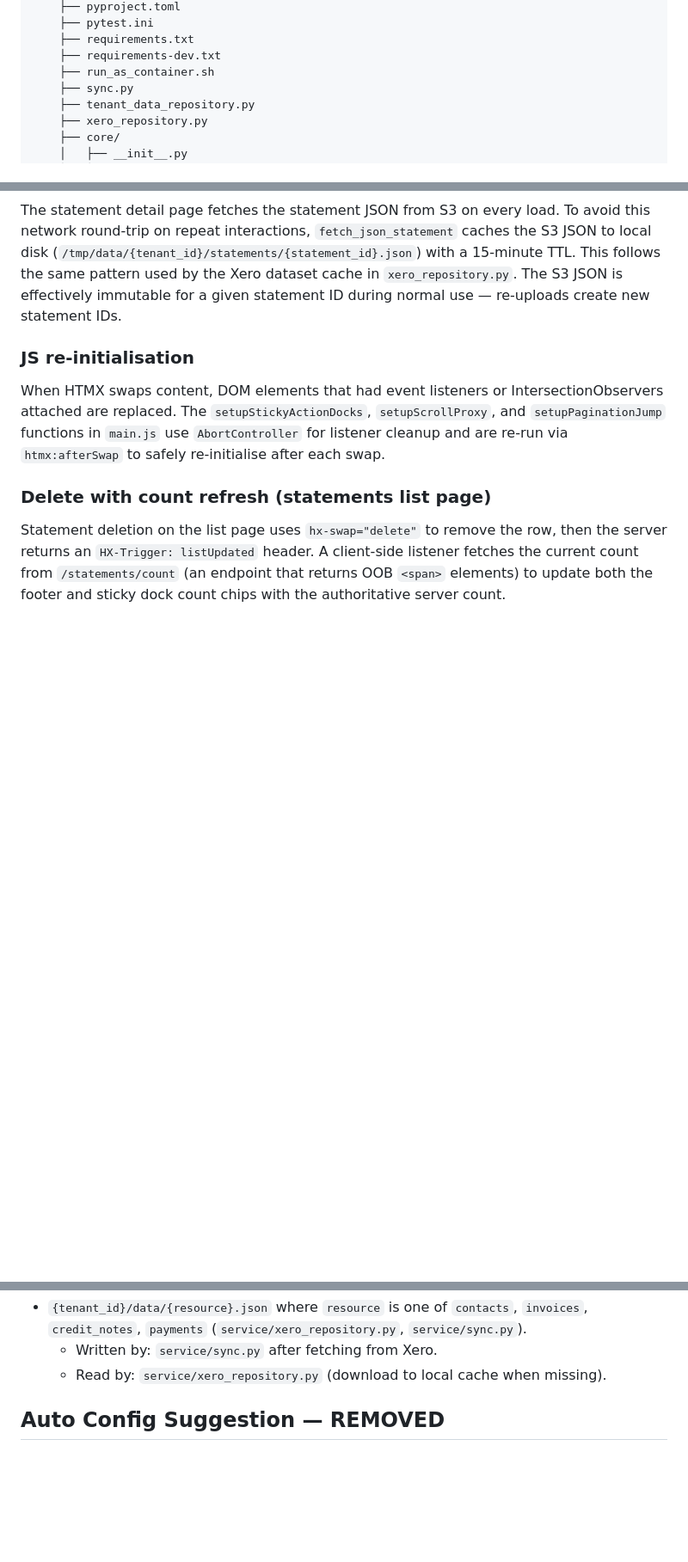
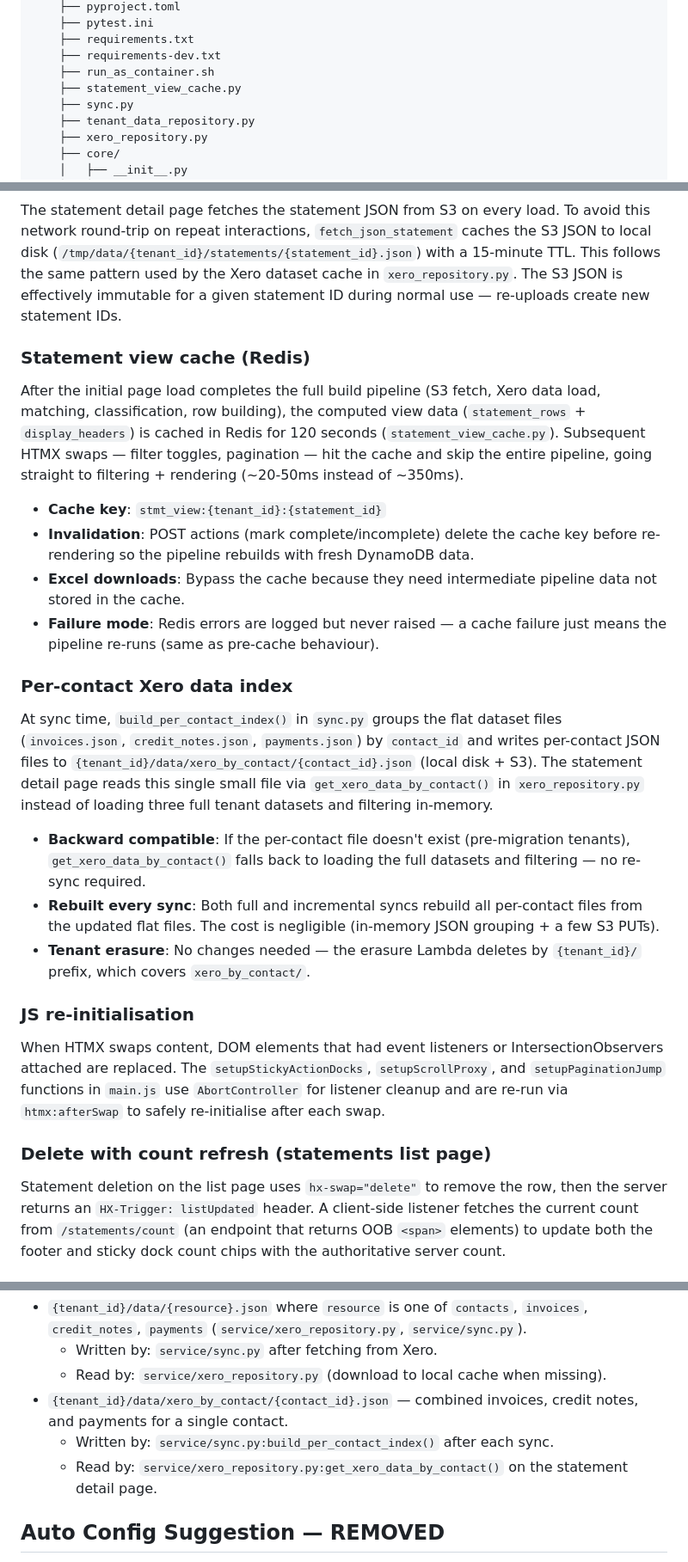
Before and after one commit to olliesaull/statement-processor, a Markdown page: README.md, 3 parts joined by grey strips. Shown at 86% size. Drawn GitHub-style; blank space fills up the shorter version.

Commit message:
docs: document statement page performance optimizations
Add README sections covering:
- Redis view cache for HTMX swaps (key format, TTL, invalidation)
- Per-contact Xero data index (sync-time creation, fallback, S3 paths)
- New statement_view_cache.py in directory tree
- S3 key structure for xero_by_contact files

Co-Authored-By: Claude Opus 4.6 (1M context) <noreply@anthropic.com>

```diff
--- a/README.md
+++ b/README.md
@@ -97,6 +97,7 @@
     ├── requirements.txt
     ├── requirements-dev.txt
     ├── run_as_container.sh
+    ├── statement_view_cache.py
     ├── sync.py
     ├── tenant_data_repository.py
     ├── xero_repository.py
@@ -504,6 +505,23 @@ The statement detail (`/statement/<id>`) and statements list (`/statements`) pag
 
 The statement detail page fetches the statement JSON from S3 on every load. To avoid this network round-trip on repeat interactions, `fetch_json_statement` caches the S3 JSON to local disk (`/tmp/data/{tenant_id}/statements/{statement_id}.json`) with a 15-minute TTL. This follows the same pattern used by the Xero dataset cache in `xero_repository.py`. The S3 JSON is effectively immutable for a given statement ID during normal use — re-uploads create new statement IDs.
 
+### Statement view cache (Redis)
+
+After the initial page load completes the full build pipeline (S3 fetch, Xero data load, matching, classification, row building), the computed view data (`statement_rows` + `display_headers`) is cached in Redis for 120 seconds (`statement_view_cache.py`). Subsequent HTMX swaps — filter toggles, pagination — hit the cache and skip the entire pipeline, going straight to filtering + rendering (~20-50ms instead of ~350ms).
+
+- **Cache key**: `stmt_view:{tenant_id}:{statement_id}`
+- **Invalidation**: POST actions (mark complete/incomplete) delete the cache key before re-rendering so the pipeline rebuilds with fresh DynamoDB data.
+- **Excel downloads**: Bypass the cache because they need intermediate pipeline data not stored in the cache.
+- **Failure mode**: Redis errors are logged but never raised — a cache failure just means the pipeline re-runs (same as pre-cache behaviour).
+
+### Per-contact Xero data index
+
+At sync time, `build_per_contact_index()` in `sync.py` groups the flat dataset files (`invoices.json`, `credit_notes.json`, `payments.json`) by `contact_id` and writes per-contact JSON files to `{tenant_id}/data/xero_by_contact/{contact_id}.json` (local disk + S3). The statement detail page reads this single small file via `get_xero_data_by_contact()` in `xero_repository.py` instead of loading three full tenant datasets and filtering in-memory.
+
+- **Backward compatible**: If the per-contact file doesn't exist (pre-migration tenants), `get_xero_data_by_contact()` falls back to loading the full datasets and filtering — no re-sync required.
+- **Rebuilt every sync**: Both full and incremental syncs rebuild all per-contact files from the updated flat files. The cost is negligible (in-memory JSON grouping + a few S3 PUTs).
+- **Tenant erasure**: No changes needed — the erasure Lambda deletes by `{tenant_id}/` prefix, which covers `xero_by_contact/`.
+
 ### JS re-initialisation
 
 When HTMX swaps content, DOM elements that had event listeners or IntersectionObservers attached are replaced. The `setupStickyActionDocks`, `setupScrollProxy`, and `setupPaginationJump` functions in `main.js` use `AbortController` for listener cleanup and are re-run via `htmx:afterSwap` to safely re-initialise after each swap.
@@ -753,6 +771,9 @@ The script downloads files into `service/static/assets/vendor/` and generates
 - `{tenant_id}/data/{resource}.json` where `resource` is one of `contacts`, `invoices`, `credit_notes`, `payments` (`service/xero_repository.py`, `service/sync.py`).
   - Written by: `service/sync.py` after fetching from Xero.
   - Read by: `service/xero_repository.py` (download to local cache when missing).
+- `{tenant_id}/data/xero_by_contact/{contact_id}.json` — combined invoices, credit notes, and payments for a single contact.
+  - Written by: `service/sync.py:build_per_contact_index()` after each sync.
+  - Read by: `service/xero_repository.py:get_xero_data_by_contact()` on the statement detail page.
 
 ## Auto Config Suggestion — REMOVED
 
```
